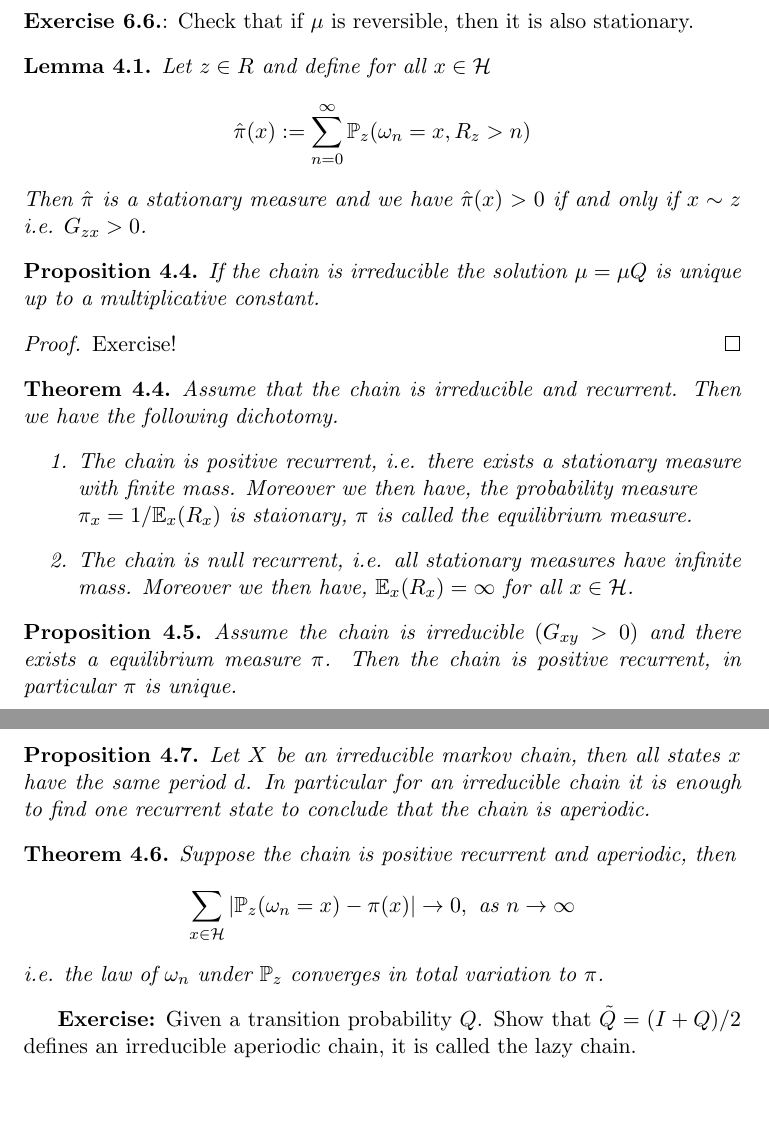
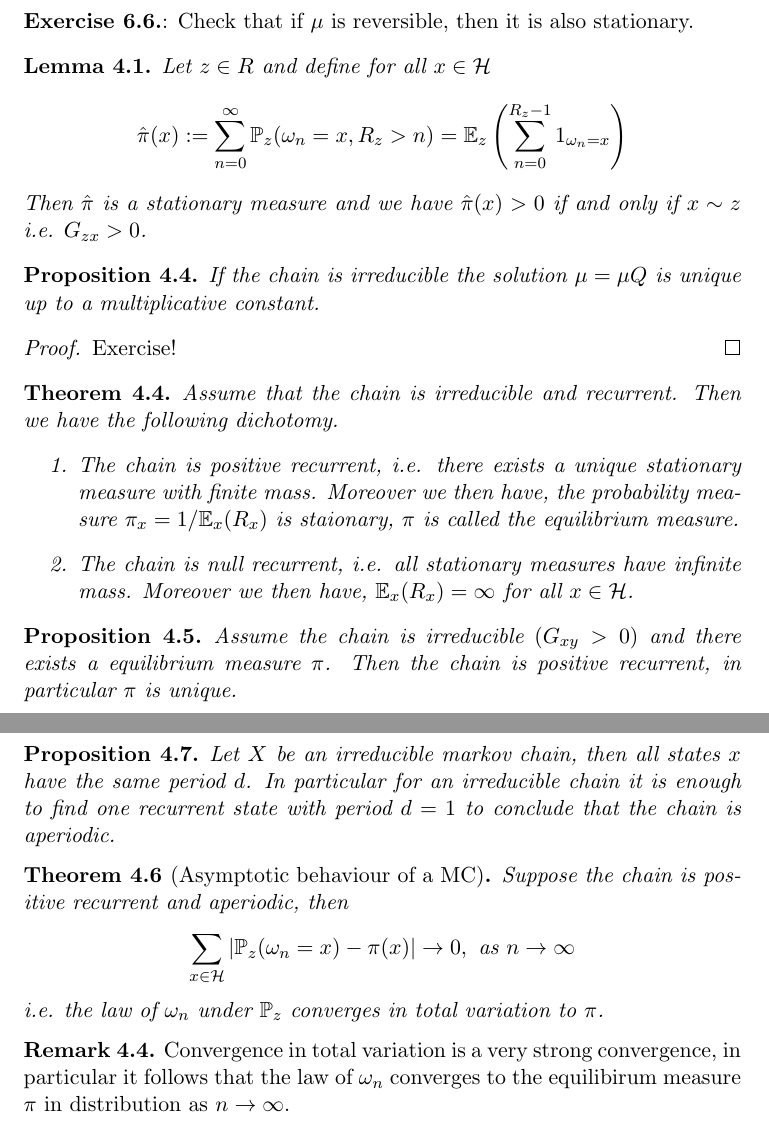
Before and after one commit to Remedyx/markov-seminar, a LaTeX document (summary/summary.tex): two parts of pages 16 and 17 of 34, joined at a grey line, cut so that both start at the same text, the shorter picture padded with empty space. Compiled offline with pdfLaTeX.

Commit message:
corrected summary markov processes

```diff
--- a/summary/summary.tex
+++ b/summary/summary.tex
@@ -456,7 +456,7 @@ We consider a Markov Chain with transition probability $Q$.
 \noindent \textbf{Exercise 6.6.}: Check that if $\mu$ is reversible, then it is also stationary.
 \begin{lem} Let $z \in R$ and define for all $x \in \mathcal{H}$
 \begin{align*}
-\hat{\pi}(x):= \sum_{n=0}^\infty \mathbb{P}_z ( \omega_n =x, R_z >n )
+\hat{\pi}(x):= \sum_{n=0}^\infty \mathbb{P}_z ( \omega_n =x, R_z >n ) = \mathbb{E}_z \left( \sum_{n=0}^{R_z-1} 1_{ \omega_n=x} \right)
 \end{align*}
 Then $\hat{\pi}$ is a stationary measure and we have $\hat{\pi}(x) >0 $ if and only if $x \sim z$ i.e. $G_{zx}>0$.
 \end{lem}
@@ -467,7 +467,7 @@ Exercise!
 \end{proof}
 \begin{thm} Assume that the chain is irreducible and recurrent. Then we have the following dichotomy.
 \begin{enumerate}
-\item The chain is positive recurrent, i.e. there exists a stationary measure with finite mass. Moreover we then have, the probability measure \\ $ \pi_x = 1/ \mathbb{E}_x(R_x)$ is staionary, $\pi$ is called the equilibrium measure.
+\item The chain is positive recurrent, i.e. there exists a unique stationary measure with finite mass. Moreover we then have, the probability measure $ \pi_x = 1/ \mathbb{E}_x(R_x)$ is staionary, $\pi$ is called the equilibrium measure.
 \item The chain is null recurrent, i.e. all stationary measures have infinite mass. Moreover we then have, $\mathbb{E}_x(R_x) =  \infty$ for all $x \in \mathcal{H}$.
 \end{enumerate}
 \end{thm}
@@ -496,15 +496,16 @@ where $\pi$ is the equilibrium measure.
 \end{defn}
 \begin{prop} A chain is aperiodic if and only if there exists a positive integer $k >0$ such that $Q_{xy}^k >0$ for all $x,y \in \mathcal{H}$.
 \end{prop}
-\begin{prop} Let $X$ be an irreducible markov chain, then all states $x$ have the same period $d$. In particular for an irreducible chain it is enough to find one recurrent state to conclude that the chain is aperiodic.
+\begin{prop} Let $X$ be an irreducible markov chain, then all states $x$ have the same period $d$. In particular for an irreducible chain it is enough to find one recurrent state with period $d=1$ to conclude that the chain is aperiodic.
 \end{prop}
-\begin{thm} Suppose the chain is positive recurrent and aperiodic, then
+\begin{thm}[Asymptotic behaviour of a MC] Suppose the chain is positive recurrent and aperiodic, then
 \begin{align*}
 \sum_{x \in \mathcal{H}} | \mathbb{P}_z( \omega_n =x) - \pi (x) | \to 0, \text{ as } n \to \infty
 \end{align*}
 i.e. the law of $\omega_n$ under $\mathbb{P}_z$ converges in total variation to $\pi$.
 \end{thm}
-\textbf{Exercise:} Given a transition probability $Q$. Show that $\tilde{Q} = (I + Q)/2$ defines an irreducible aperiodic chain, it is called the lazy chain.
+\begin{rem} Convergence in total variation is a very strong convergence, in particular it follows that the law of $\omega_n$ converges to the equilibirum measure $\pi$ in distribution as $n \to \infty$.
+\end{rem}
 \newpage
 \noindent \textbf{Exercise 6.1. *} Let $Q$ be an irreducible transition matrix and assume that the chain has a stationary measure which is finite. Show that the chain is positive recurrent.
 \\\\
```
Also changed, not shown: summary/summary.pdf, summary/summary.tex (8 more changed lines), 2 other files.
